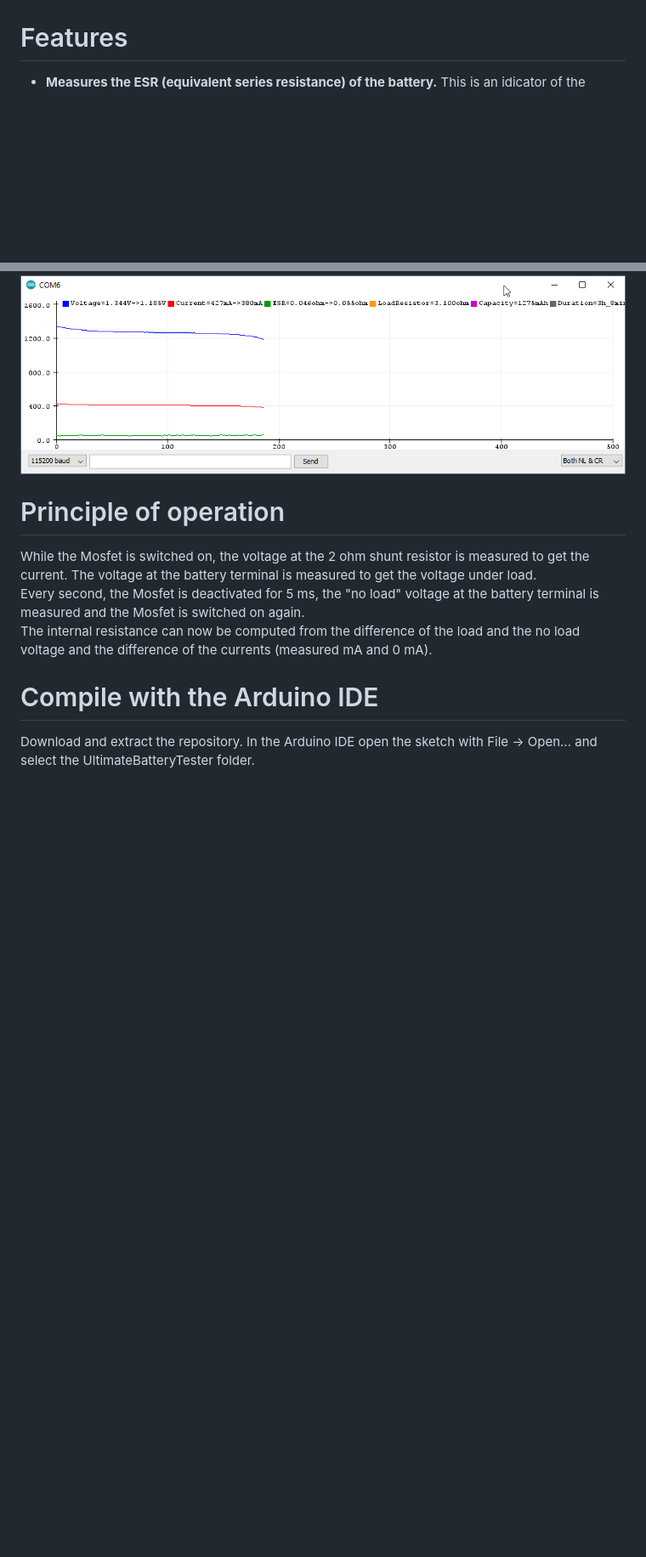
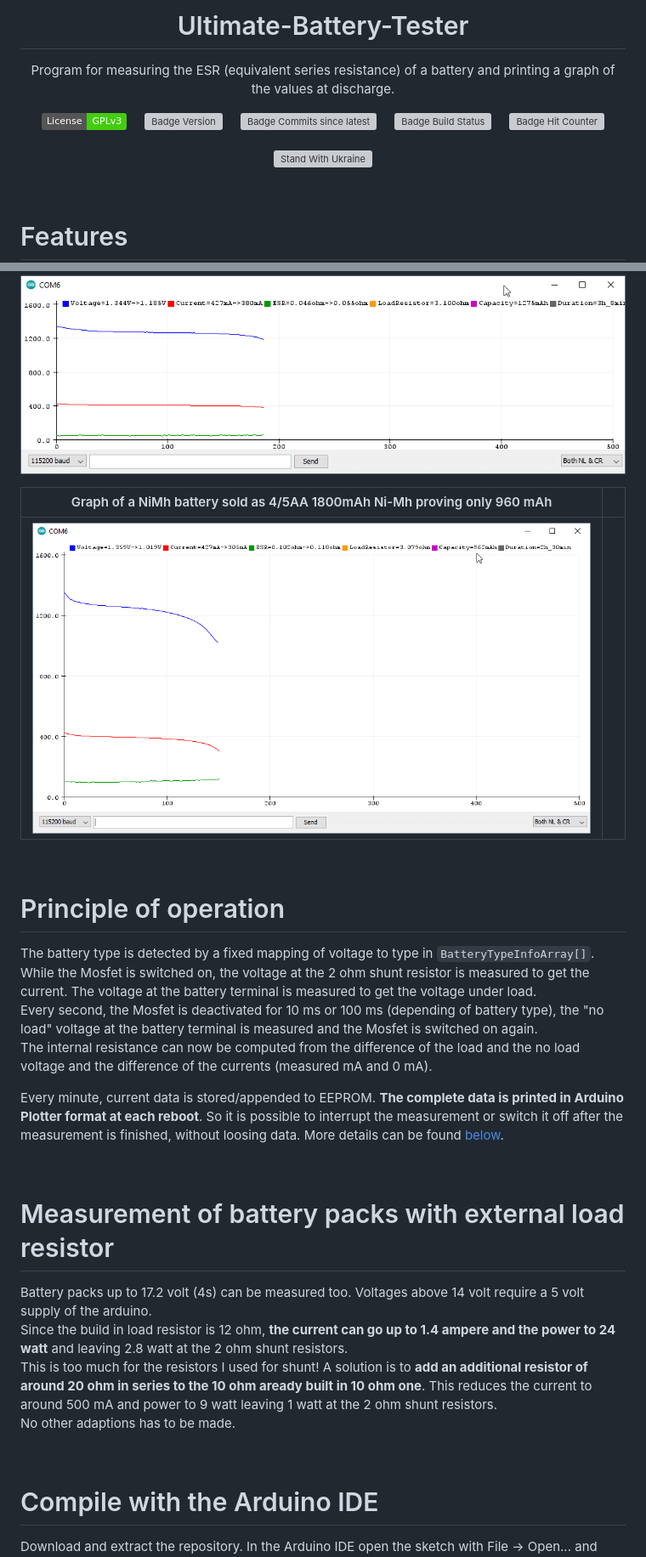
Before and after one commit to ArminJo/Ultimate-Battery-Tester, a Markdown page: README.md, 2 parts joined by grey strips. Shown at 85% size. GitHub-like rendering; pictures changed too: pictures/1800NiMhBattery.png (added); badges without logos; blank space fills up the shorter version; grey boxes are pictures that could not be loaded.

Commit message:
Added battery packs and documentation

```diff
--- a/README.md
+++ b/README.md
@@ -6 +2,17 @@
 
+# Ultimate-Battery-Tester
+Program for measuring the ESR (equivalent series resistance) of a battery and printing a graph of the values at discharge.
+
+[![Badge License: GPLv3](https://img.shields.io/badge/License-GPLv3-brightgreen.svg)](https://www.gnu.org/licenses/gpl-3.0)
+ &nbsp; &nbsp;
+[![Badge Version](https://img.shields.io/github/v/release/ArminJo/Ultimate-Battery-Tester?include_prereleases&color=yellow&logo=DocuSign&logoColor=white)](https://github.com/ArminJo/Ultimate-Battery-Tester/releases/latest)
+ &nbsp; &nbsp;
+[![Badge Commits since latest](https://img.shields.io/github/commits-since/ArminJo/Ultimate-Battery-Tester/latest?color=yellow)](https://github.com/ArminJo/Ultimate-Battery-Tester/commits/master)
+ &nbsp; &nbsp;
+[![Badge Build Status](https://github.com/ArminJo/Ultimate-Battery-Tester/workflows/TestCompile/badge.svg)](https://github.com/ArminJo/Ultimate-Battery-Tester/actions)
+ &nbsp; &nbsp;
+![Badge Hit Counter](https://visitor-badge.laobi.icu/badge?page_id=ArminJo_Ultimate-Battery-Tester)
+<br/>
+<br/>
+[![Stand With Ukraine](https://raw.githubusercontent.com/vshymanskyy/StandWithUkraine/main/badges/StandWithUkraine.svg)](https://stand-with-ukraine.pp.ua)
+
@@ -33,7 +52,27 @@ Arduino plot for a **Li-Ion cell** with nominal 2150 mAh at 3 volt. This plot is
 Arduino plot for a **NiMH cell** with 55 m&ohm; ESR.
 ![870mAh_120mOhm](pictures/1275mAh_55mOhm.png)
 
+| Graph of a NiMh battery sold as 4/5AA 1800mAh Ni-Mh proving only 960 mAh |  |
+|-|-|
+| ![1800mAh](pictures/1800NiMhBattery.png) |  |
+<br/>
+
 # Principle of operation
+The battery type is detected by a fixed mapping of voltage to type in `BatteryTypeInfoArray[]`.
 While the Mosfet is switched on, the voltage at the 2 ohm shunt resistor is measured to get the current. The voltage at the battery terminal is measured to get the voltage under load.<br/>
-Every second, the Mosfet is deactivated for 5 ms, the "no load" voltage at the battery terminal is measured and the Mosfet is switched on again.<br/>
+Every second, the Mosfet is deactivated for 10 ms or 100 ms (depending of battery type), the "no load" voltage at the battery terminal is measured and the Mosfet is switched on again.<br/>
 The internal resistance can now be computed from the difference of the load and the no load voltage and the difference of the currents (measured mA and 0 mA).
+
+Every minute, current data is stored/appended to EEPROM. **The complete data is printed in Arduino Plotter format at each reboot**.
+So it is possible to interrupt the measurement or switch it off after the measurement is finished, without loosing data.
+More details can be found [below](#modes-of-measurement).
+
+<br/>
+
+# Measurement of battery packs with external load resistor
+Battery packs up to 17.2 volt (4s) can be measured too. Voltages above 14 volt require a 5 volt supply of the arduino.<br/>
+Since the build in load resistor is 12 ohm, **the current can go up to 1.4 ampere and the power to 24 watt** and leaving 2.8 watt at the 2 ohm shunt resistors.<br/>
+This is too much for the resistors I used for shunt! A solution is to **add an additional resistor of around 20 ohm in series to the 10 ohm aready built in 10 ohm one**.
+This reduces the current to around 500 mA and power to 9 watt leaving 1 watt at the 2 ohm shunt resistors.<br/>
+No other adaptions has to be made.
+
```
Also changed, not shown: other parts of README.md (+14 -7 lines), 1 other file.
